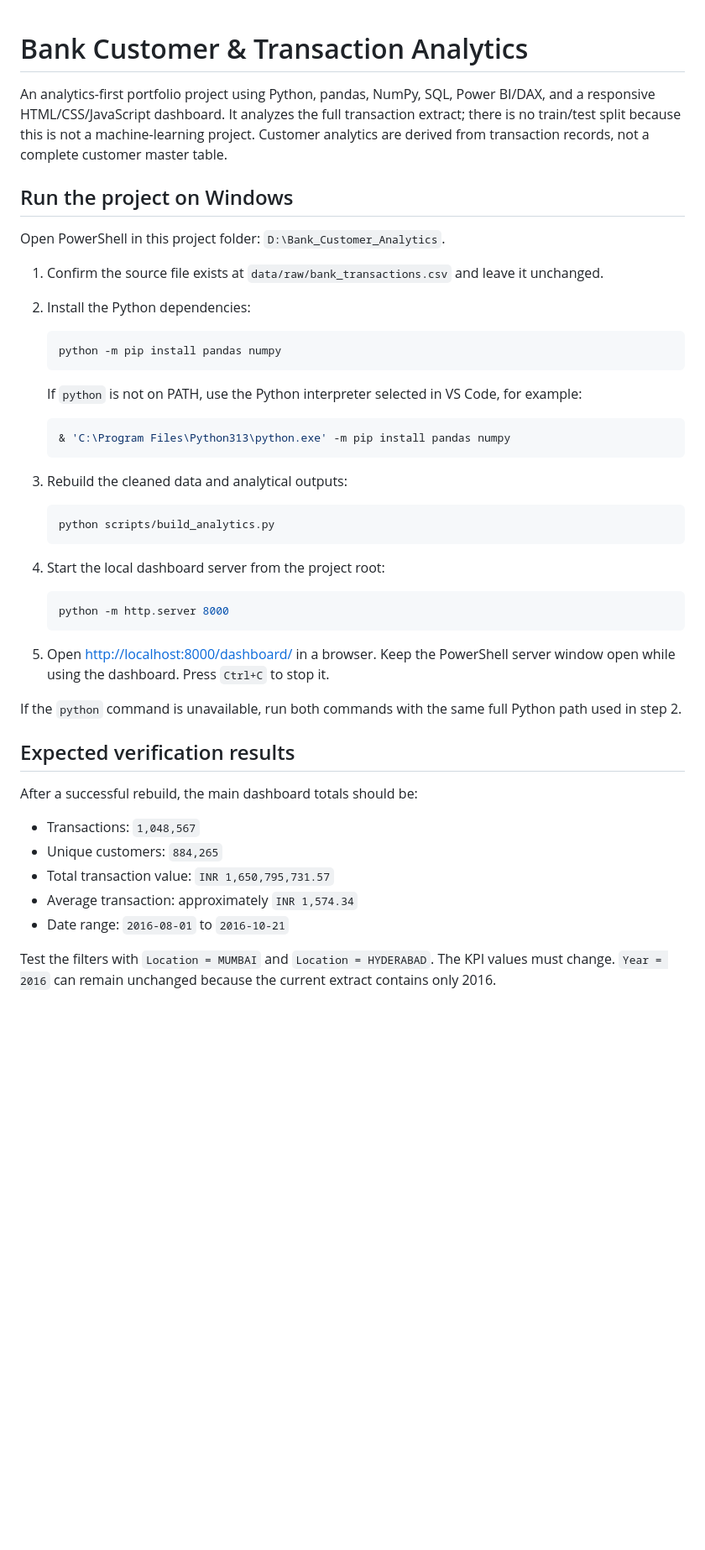
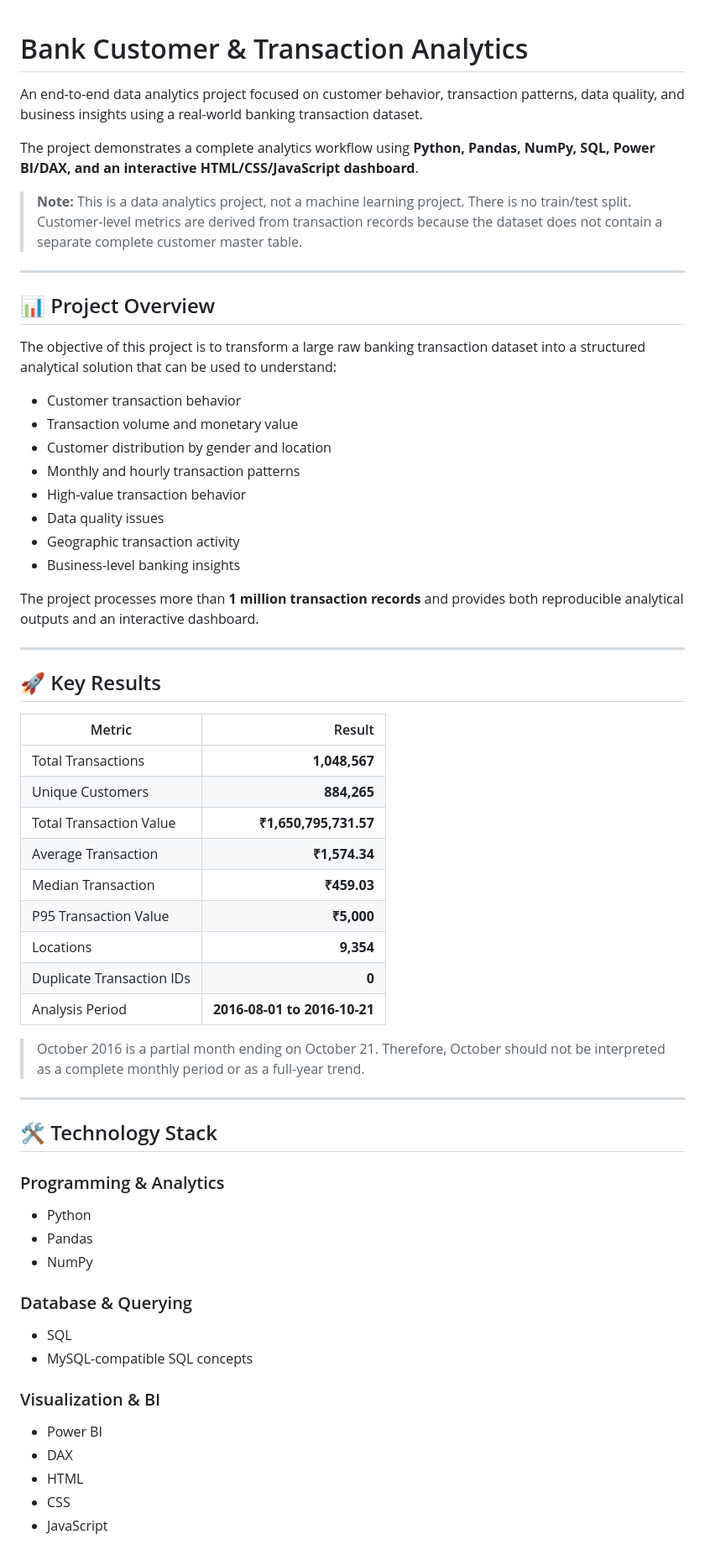
Before and after one commit to venkatsubbarao123/bank-customer-analytics, a Markdown page: README.md, the part around one of its changes. Shown at 84% size. Drawn GitHub-style; blank space fills up the shorter version.

Commit message:
Revise README for project overview and setup instructions
Updated project overview and instructions for clarity and detail.

````diff
--- a/README.md
+++ b/README.md
@@ -1,50 +1,63 @@
-
 # Bank Customer & Transaction Analytics
 
-An analytics-first portfolio project using Python, pandas, NumPy, SQL, Power BI/DAX, and a responsive HTML/CSS/JavaScript dashboard. It analyzes the full transaction extract; there is no train/test split because this is not a machine-learning project. Customer analytics are derived from transaction records, not a complete customer master table.
+An end-to-end data analytics project focused on customer behavior, transaction patterns, data quality, and business insights using a real-world banking transaction dataset.
 
-## Run the project on Windows
+The project demonstrates a complete analytics workflow using **Python, Pandas, NumPy, SQL, Power BI/DAX, and an interactive HTML/CSS/JavaScript dashboard**.
 
-Open PowerShell in this project folder: `D:\Bank_Customer_Analytics`.
+> **Note:** This is a data analytics project, not a machine learning project. There is no train/test split. Customer-level metrics are derived from transaction records because the dataset does not contain a separate complete customer master table.
 
-1. Confirm the source file exists at `data/raw/bank_transactions.csv` and leave it unchanged.
-2. Install the Python dependencies:
+---
 
-	```powershell
-	python -m pip install pandas numpy
-	```
+## 📊 Project Overview
 
-	If `python` is not on PATH, use the Python interpreter selected in VS Code, for example:
+The objective of this project is to transform a large raw banking transaction dataset into a structured analytical solution that can be used to understand:
 
-	```powershell
-	& 'C:\Program Files\Python313\python.exe' -m pip install pandas numpy
-	```
+- Customer transaction behavior
+- Transaction volume and monetary value
+- Customer distribution by gender and location
+- Monthly and hourly transaction patterns
+- High-value transaction behavior
+- Data quality issues
+- Geographic transaction activity
+- Business-level banking insights
 
-3. Rebuild the cleaned data and analytical outputs:
+The project processes more than **1 million transaction records** and provides both reproducible analytical outputs and an interactive dashboard.
 
-	```powershell
-	python scripts/build_analytics.py
-	```
+---
 
-4. Start the local dashboard server from the project root:
+## 🚀 Key Results
 
-	```powershell
-	python -m http.server 8000
-	```
+| Metric | Result |
+|---|---:|
+| Total Transactions | **1,048,567** |
+| Unique Customers | **884,265** |
+| Total Transaction Value | **₹1,650,795,731.57** |
+| Average Transaction | **₹1,574.34** |
+| Median Transaction | **₹459.03** |
+| P95 Transaction Value | **₹5,000** |
+| Locations | **9,354** |
+| Duplicate Transaction IDs | **0** |
+| Analysis Period | **2016-08-01 to 2016-10-21** |
 
-5. Open [http://localhost:8000/dashboard/](http://localhost:8000/dashboard/) in a browser. Keep the PowerShell server window open while using the dashboard. Press `Ctrl+C` to stop it.
+> October 2016 is a partial month ending on October 21. Therefore, October should not be interpreted as a complete monthly period or as a full-year trend.
 
-If the `python` command is unavailable, run both commands with the same full Python path used in step 2.
+---
 
-## Expected verification results
+## 🛠️ Technology Stack
 
-After a successful rebuild, the main dashboard totals should be:
+### Programming & Analytics
+- Python
+- Pandas
+- NumPy
 
-- Transactions: `1,048,567`
-- Unique customers: `884,265`
-- Total transaction value: `INR 1,650,795,731.57`
-- Average transaction: approximately `INR 1,574.34`
-- Date range: `2016-08-01` to `2016-10-21`
+### Database & Querying
+- SQL
+- MySQL-compatible SQL concepts
 
-Test the filters with `Location = MUMBAI` and `Location = HYDERABAD`. The KPI values must change. `Year = 2016` can remain unchanged because the current extract contains only 2016.
+### Visualization & BI
+- Power BI
+- DAX
+- HTML
+- CSS
+- JavaScript
 
````
Also changed, not shown: other parts of README.md (+51 -25 lines).
